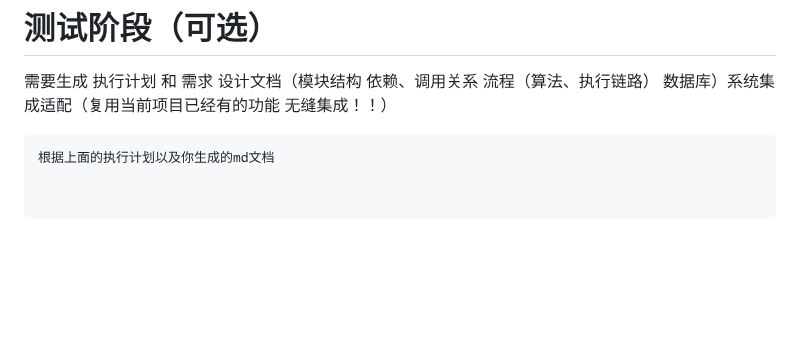
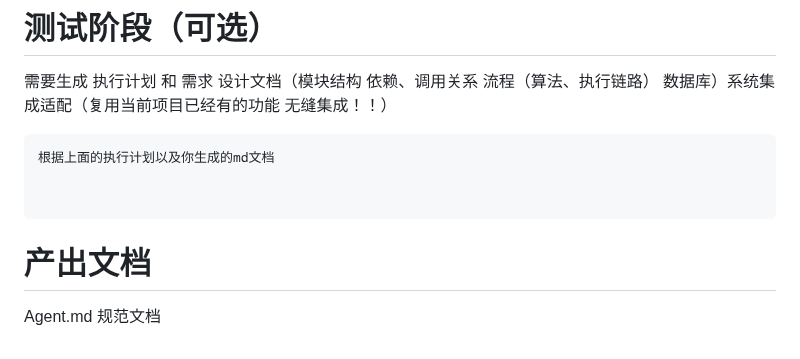
Before and after one commit to senjay2580/ArcNote, a Markdown page: tech-tutorials/接口最佳实践.md, the part around the change. Rendered like a GitHub page; blank space fills up the shorter version.

Commit message:
vault backup: 2026-01-01 18:48:00

````diff
--- a/tech-tutorials/接口最佳实践.md
+++ b/tech-tutorials/接口最佳实践.md
@@ -342,3 +342,8 @@ CREATE TABLE xxx (
 
 
 ```
+
+
+# 产出文档
+
+Agent.md 规范文档
````
